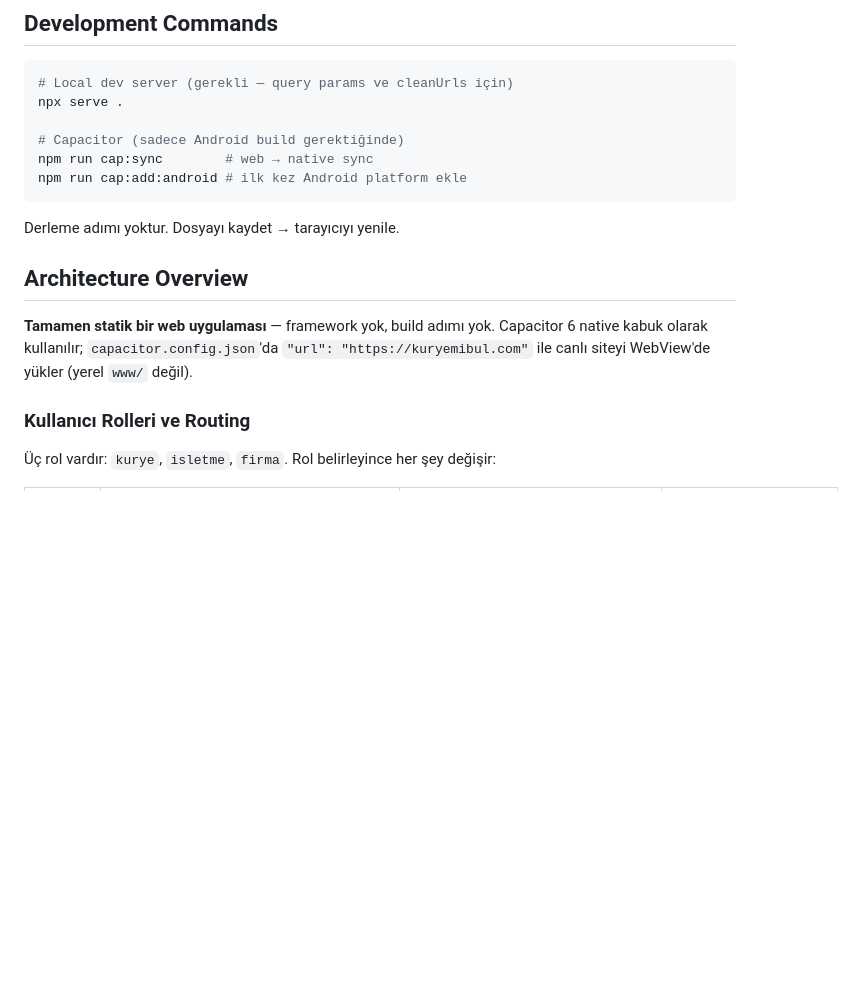
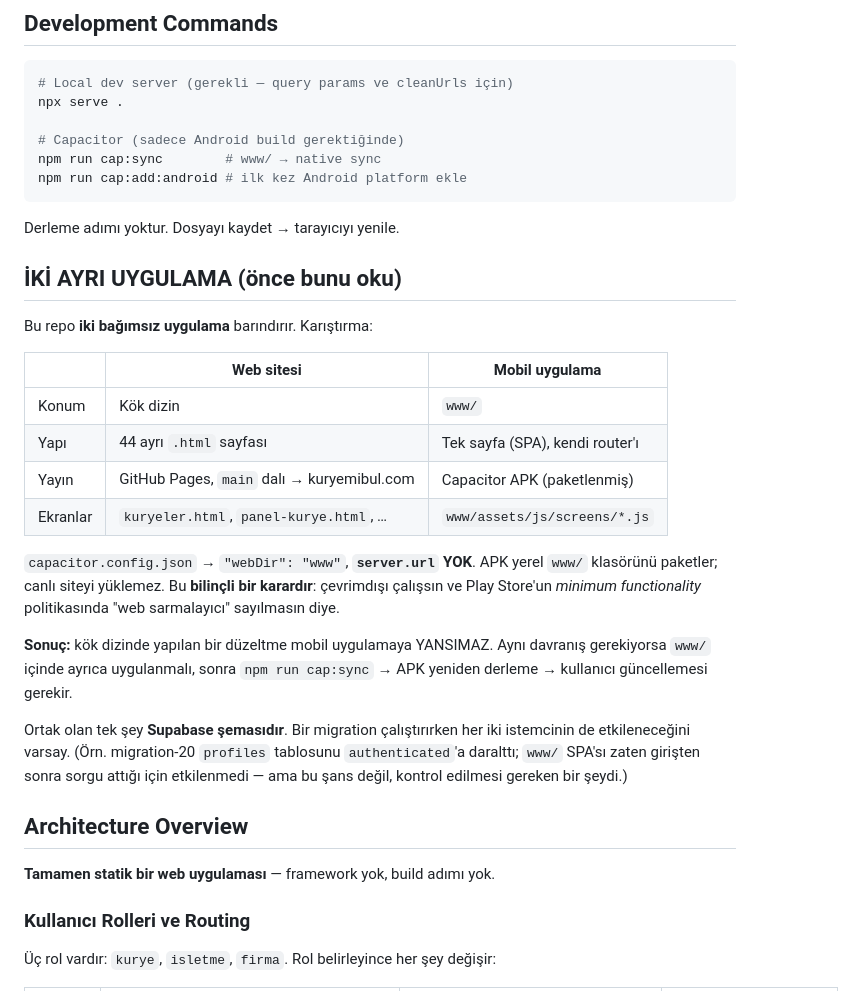
Before and after one commit to kadiryar571-eng/kuryemi-bul, a Markdown page: CLAUDE.md, the part around one of its changes. GitHub-like rendering; blank space fills up the shorter version.

````diff
--- a/CLAUDE.md
+++ b/CLAUDE.md
@@ -9,15 +9,40 @@ This file provides guidance to Claude Code (claude.ai/code) when working with co
 npx serve .
 
 # Capacitor (sadece Android build gerektiğinde)
-npm run cap:sync        # web → native sync
+npm run cap:sync        # www/ → native sync
 npm run cap:add:android # ilk kez Android platform ekle
 ```
 
 Derleme adımı yoktur. Dosyayı kaydet → tarayıcıyı yenile.
 
+## İKİ AYRI UYGULAMA (önce bunu oku)
+
+Bu repo **iki bağımsız uygulama** barındırır. Karıştırma:
+
+| | Web sitesi | Mobil uygulama |
+|---|---|---|
+| Konum | Kök dizin | `www/` |
+| Yapı | 44 ayrı `.html` sayfası | Tek sayfa (SPA), kendi router'ı |
+| Yayın | GitHub Pages, `main` dalı → kuryemibul.com | Capacitor APK (paketlenmiş) |
+| Ekranlar | `kuryeler.html`, `panel-kurye.html`, … | `www/assets/js/screens/*.js` |
+
+`capacitor.config.json` → `"webDir": "www"`, **`server.url` YOK**. APK yerel
+`www/` klasörünü paketler; canlı siteyi yüklemez. Bu **bilinçli bir karardır**:
+çevrimdışı çalışsın ve Play Store'un *minimum functionality* politikasında
+"web sarmalayıcı" sayılmasın diye.
+
+**Sonuç:** kök dizinde yapılan bir düzeltme mobil uygulamaya YANSIMAZ. Aynı
+davranış gerekiyorsa `www/` içinde ayrıca uygulanmalı, sonra `npm run cap:sync`
+→ APK yeniden derleme → kullanıcı güncellemesi gerekir.
+
+Ortak olan tek şey **Supabase şemasıdır**. Bir migration çalıştırırken her iki
+istemcinin de etkileneceğini varsay. (Örn. migration-20 `profiles` tablosunu
+`authenticated`'a daralttı; `www/` SPA'sı zaten girişten sonra sorgu attığı
+için etkilenmedi — ama bu şans değil, kontrol edilmesi gereken bir şeydi.)
+
 ## Architecture Overview
 
-**Tamamen statik bir web uygulaması** — framework yok, build adımı yok. Capacitor 6 native kabuk olarak kullanılır; `capacitor.config.json`'da `"url": "https://kuryemibul.com"` ile canlı siteyi WebView'de yükler (yerel `www/` değil).
+**Tamamen statik bir web uygulaması** — framework yok, build adımı yok.
 
 ### Kullanıcı Rolleri ve Routing
 
````
Also changed, not shown: other parts of CLAUDE.md (+40 -7 lines).
